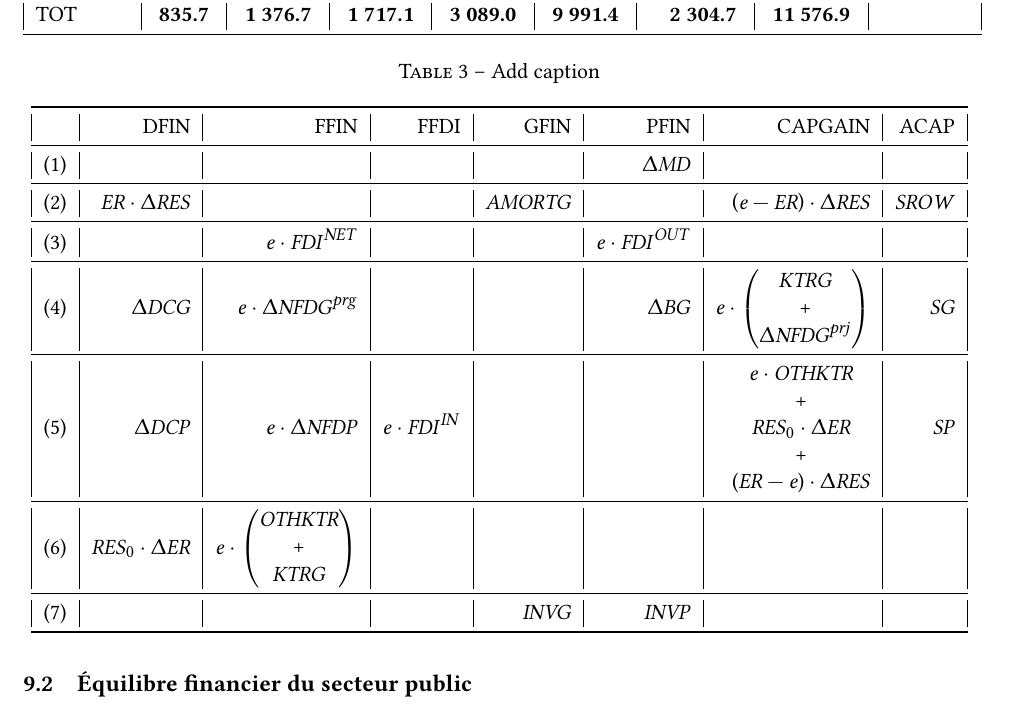
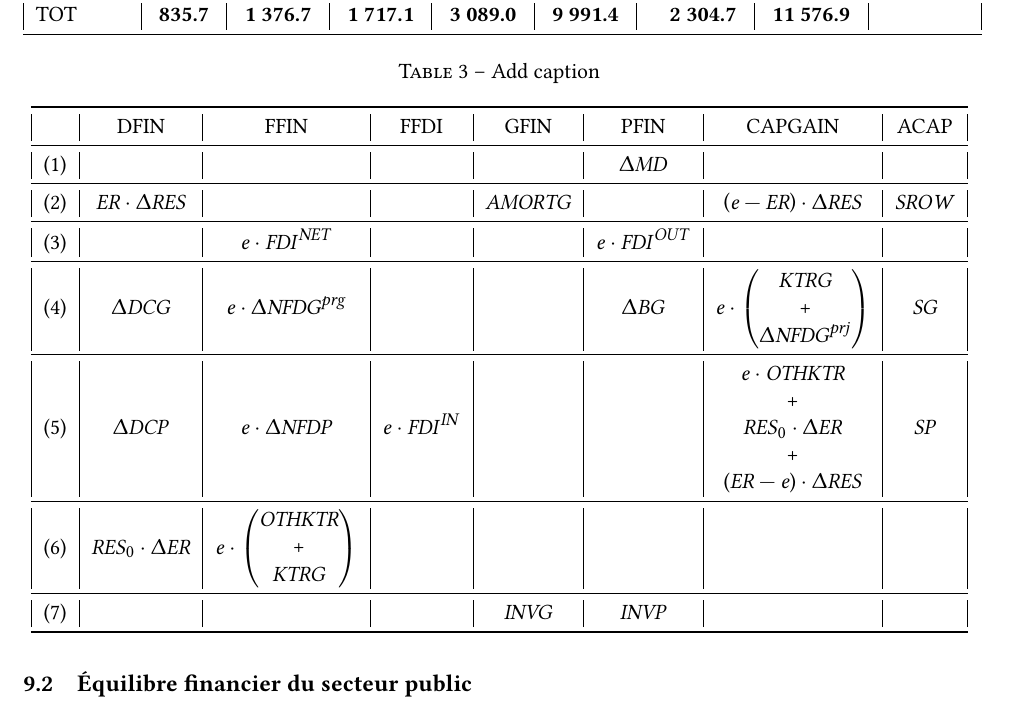
Before and after one commit to ramaharo/EXTER-MADA, a LaTeX paper (document/EXTER-MADA_Un_MEGC_pour_l_analyse_des_politiques_economiques_a_Madagascar.tex): part of page 12 of 33, cut so that both start at the same text. Compiled offline with pdfLaTeX.

Commit message:
txs auto checkin

```diff
--- a/document/EXTER-MADA_Un_MEGC_pour_l_analyse_des_politiques_economiques_a_Madagascar.tex
+++ b/document/EXTER-MADA_Un_MEGC_pour_l_analyse_des_politiques_economiques_a_Madagascar.tex
@@ -647,7 +647,7 @@
 	\begin{table}[htbp]
 		\centering
 		\caption{Add caption}
-		\begin{tabular}{|l|r|r|r|r|r|r|r|}
+		\begin{tabular}{|l|c|c|c|c|c|c|c|}
 			\toprule
 			& DFIN  & FFIN  & FFDI  & GFIN  & PFIN  & CAPGAIN & ACAP \\
 			\midrule
```
